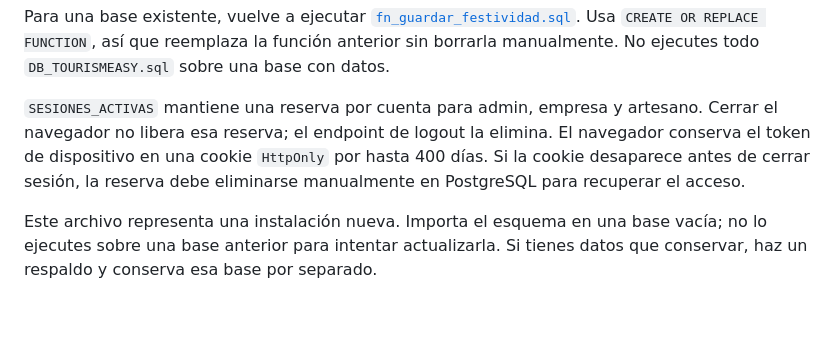
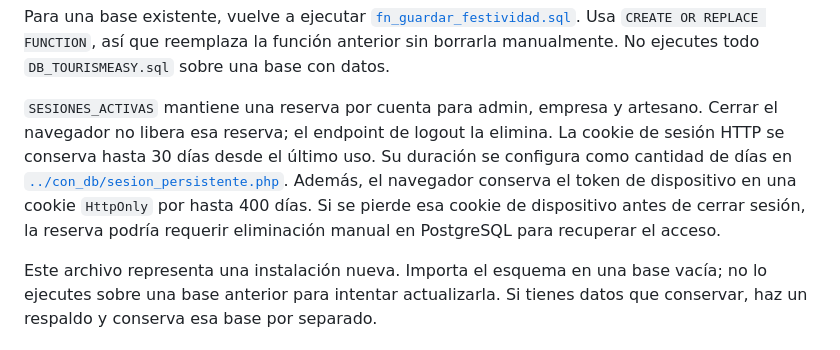
Before and after one commit to manolora67-cloud/Tourismeasy, a Markdown page: db/README.md, the part around the change. Drawn GitHub-style; blank space fills up the shorter version.

```diff
--- a/db/README.md
+++ b/db/README.md
@@ -30,7 +30,7 @@ El esquema nuevo crea 34 tablas y carga datos iniciales, incluyendo el departame
 
 Para una base existente, vuelve a ejecutar [`fn_guardar_festividad.sql`](../funciones/fn_guardar_festividad.sql). Usa `CREATE OR REPLACE FUNCTION`, así que reemplaza la función anterior sin borrarla manualmente. No ejecutes todo `DB_TOURISMEASY.sql` sobre una base con datos.
 
-`SESIONES_ACTIVAS` mantiene una reserva por cuenta para admin, empresa y artesano. Cerrar el navegador no libera esa reserva; el endpoint de logout la elimina. El navegador conserva el token de dispositivo en una cookie `HttpOnly` por hasta 400 días. Si la cookie desaparece antes de cerrar sesión, la reserva debe eliminarse manualmente en PostgreSQL para recuperar el acceso.
+`SESIONES_ACTIVAS` mantiene una reserva por cuenta para admin, empresa y artesano. Cerrar el navegador no libera esa reserva; el endpoint de logout la elimina. La cookie de sesión HTTP se conserva hasta 30 días desde el último uso. Su duración se configura como cantidad de días en [`../con_db/sesion_persistente.php`](../con_db/sesion_persistente.php). Además, el navegador conserva el token de dispositivo en una cookie `HttpOnly` por hasta 400 días. Si se pierde esa cookie de dispositivo antes de cerrar sesión, la reserva podría requerir eliminación manual en PostgreSQL para recuperar el acceso.
 
 Este archivo representa una instalación nueva. Importa el esquema en una base vacía; no lo ejecutes sobre una base anterior para intentar actualizarla. Si tienes datos que conservar, haz un respaldo y conserva esa base por separado.
 
```
Also changed, not shown: README.md (+2 -0 lines).
